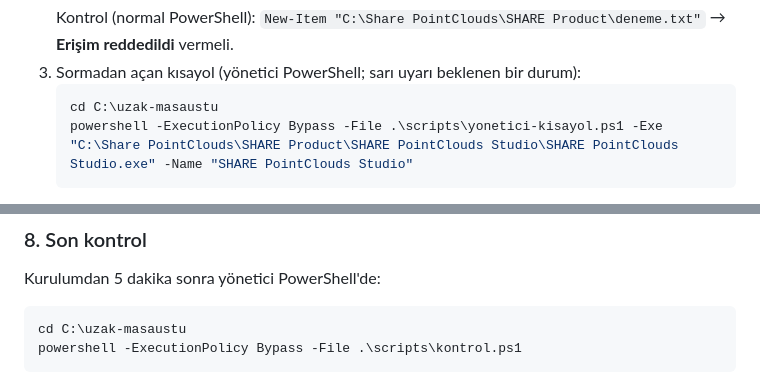
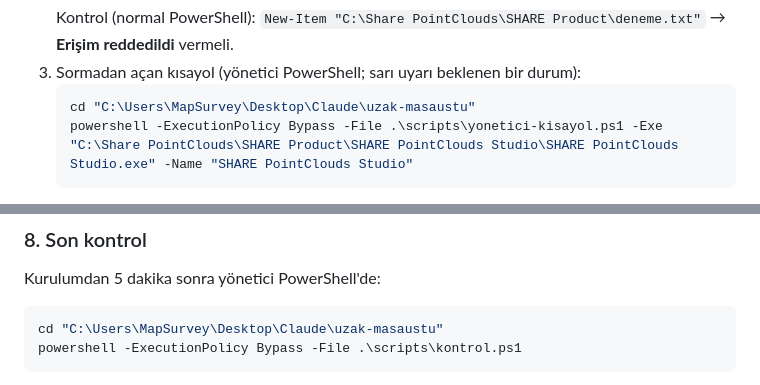
Before and after one commit to akinonat/cesium-project, a Markdown page: KURULUM-NOTLARI.md, 2 parts joined by grey strips. Drawn GitHub-style.

````diff
--- a/KURULUM-NOTLARI.md
+++ b/KURULUM-NOTLARI.md
@@ -125,7 +130,7 @@ foreach ($root in "HKCU:", "HKLM:") {
    → **Erişim reddedildi** vermeli.
 3. Sormadan açan kısayol (yönetici PowerShell; sarı uyarı beklenen bir durum):
    ```powershell
-   cd C:\uzak-masaustu
+   cd "C:\Users\MapSurvey\Desktop\Claude\uzak-masaustu"
    powershell -ExecutionPolicy Bypass -File .\scripts\yonetici-kisayol.ps1 -Exe "C:\Share PointClouds\SHARE Product\SHARE PointClouds Studio\SHARE PointClouds Studio.exe" -Name "SHARE PointClouds Studio"
    ```
    Uzaktan her zaman masaüstündeki **"SHARE PointClouds Studio (sormadan)"**
@@ -147,7 +152,7 @@ gerekirse SHARE'deki yöntemi uygulayın (tercihen korumalı bir klasöre yenide
 Kurulumdan 5 dakika sonra yönetici PowerShell'de:
 
 ```powershell
-cd C:\uzak-masaustu
+cd "C:\Users\MapSurvey\Desktop\Claude\uzak-masaustu"
 powershell -ExecutionPolicy Bypass -File .\scripts\kontrol.ps1
 ```
 
````
Also changed, not shown: other parts of KURULUM-NOTLARI.md (+10 -5 lines).
